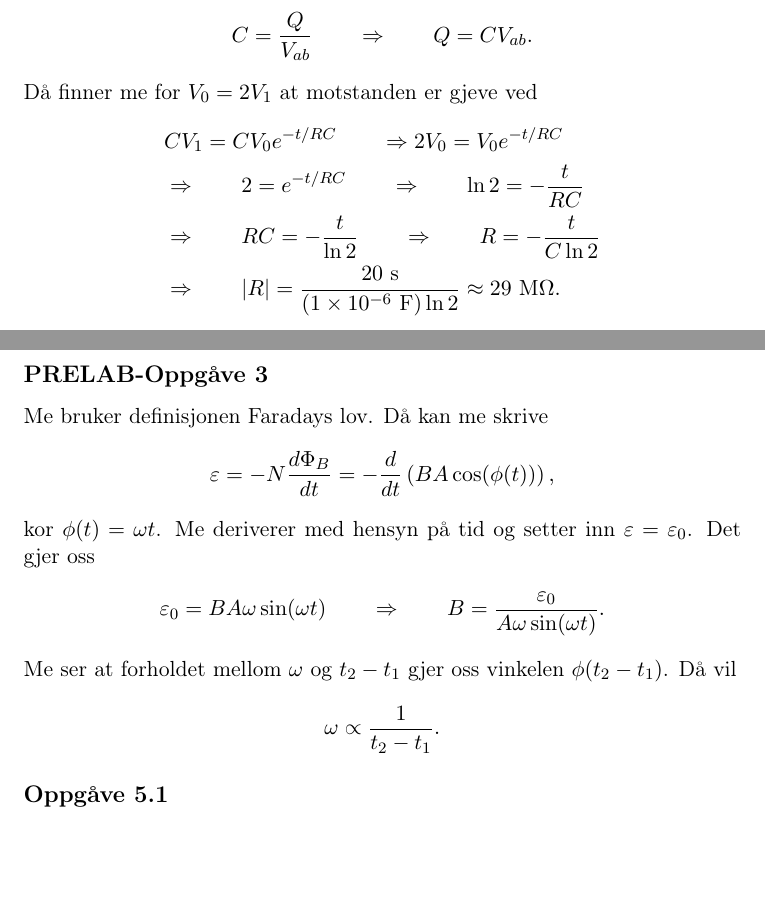
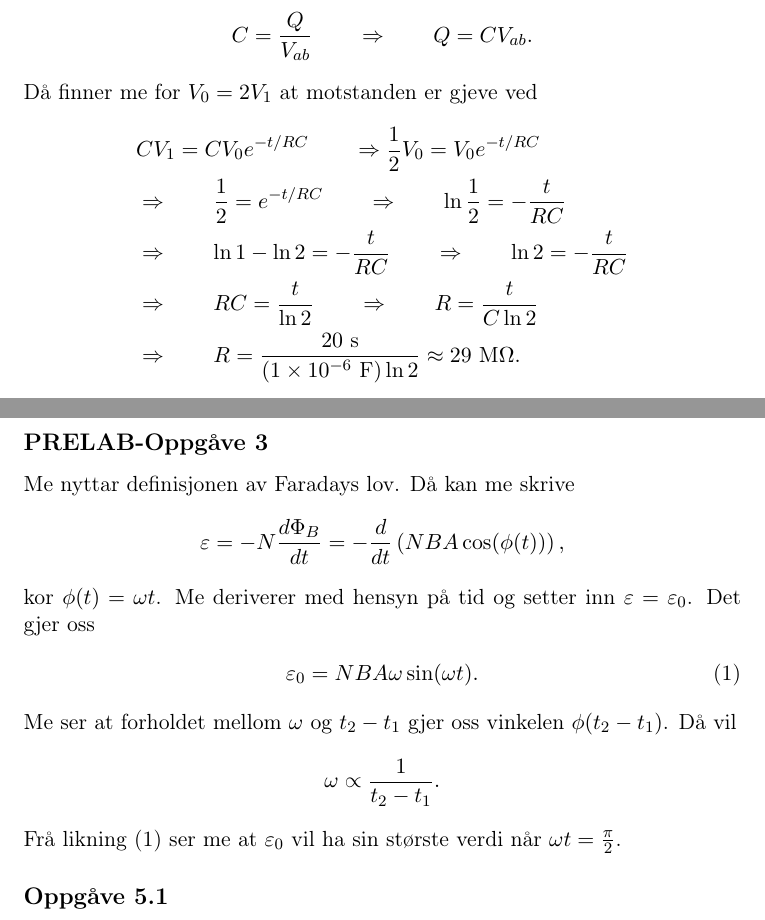
Before and after one commit to moncar/FYS1120, a LaTeX document (Lab/GrunnleggjandeEMM/article/GrunnleggjandeEMM.tex): two parts of pages 3 and 7 of 7, joined at a grey line, cut so that both start at the same text, the shorter picture padded with empty space. Compiled offline with pdfLaTeX.

Commit message:
Print again

```diff
--- a/Lab/GrunnleggjandeEMM/article/GrunnleggjandeEMM.tex
+++ b/Lab/GrunnleggjandeEMM/article/GrunnleggjandeEMM.tex
@@ -58,10 +58,11 @@
     \end{align*}
     Då finner me for $V_0 = 2V_1$ at motstanden er gjeve ved
     \begin{align*}
-      &CV_1 = CV_0e^{-t/RC} \qquad \Rightarrow 2V_0 = V_0e^{-t/RC} \\
-      &\Rightarrow \qquad 2 = e^{-t/RC} \qquad \Rightarrow \qquad \ln{2} = -\frac{t}{RC} \\
-      &\Rightarrow \qquad RC = -\frac{t}{\ln{2}} \qquad \Rightarrow \qquad R = -\frac{t}{C\ln{2}} \\
-      &\Rightarrow \qquad |R| = \frac{20\text{ s}}{(1\times10^{-6}\text{ F})\ln{2}} \approx 29\text{ M}\Omega.
+      &CV_1 = CV_0e^{-t/RC} \qquad \Rightarrow \frac{1}{2}V_0 = V_0e^{-t/RC} \\
+      &\Rightarrow \qquad \frac{1}{2} = e^{-t/RC} \qquad \Rightarrow \qquad \ln{\frac{1}{2}} = -\frac{t}{RC} \\
+      &\Rightarrow \qquad \ln{1} - \ln{2} = -\frac{t}{RC} \qquad \Rightarrow \qquad \ln{2} = -\frac{t}{RC} \\
+      &\Rightarrow \qquad RC = \frac{t}{\ln{2}} \qquad \Rightarrow \qquad R = \frac{t}{C\ln{2}} \\
+      &\Rightarrow \qquad R = \frac{20\text{ s}}{(1\times10^{-6}\text{ F})\ln{2}} \approx 29\text{ M}\Omega.
     \end{align*}
 
   \subsection*{Oppgåve 1.2}
@@ -141,18 +142,19 @@
 
   \subsection*{PRELAB-Oppgåve 3}
   \addcontentsline{toc}{subsection}{PRELAB-Oppgåve 3}
-    Me bruker definisjonen Faradays lov. Då kan me skrive
+    Me nyttar definisjonen av Faradays lov. Då kan me skrive
     \begin{align*}
-      \varepsilon = -N\frac{d\Phi_{B}}{dt} = -\frac{d}{dt}\left( BA\cos(\phi(t)) \right),
+      \varepsilon = -N\frac{d\Phi_{B}}{dt} = -\frac{d}{dt}\left( NBA\cos(\phi(t)) \right),
     \end{align*}
     kor $\phi(t) = \omega t$. Me deriverer med hensyn på tid og setter inn $\varepsilon = \varepsilon_0$. Det gjer oss
-    \begin{align*}
-      &\varepsilon_0 = BA\omega\sin(\omega t) \qquad \Rightarrow \qquad B = \frac{\varepsilon_0}{A\omega\sin(\omega t)}.
-    \end{align*}
+    \begin{align}
+      &\varepsilon_0 = NBA\omega\sin(\omega t).
+    \end{align}
     Me ser at forholdet mellom $\omega$ og $t_2 - t_1$ gjer oss vinkelen $\phi(t_2 - t_1)$. Då vil
     \begin{align*}
       \omega \propto \frac{1}{t_2 - t_1}.
     \end{align*}
+    Frå likning (1) ser me at $\varepsilon_0$ vil ha sin største verdi når $\omega t = \frac{\pi}{2}$.
 
 
 
```
Also changed, not shown: Lab/GrunnleggjandeEMM/article/GrunnleggjandeEMM.pdf, 2 other files.
